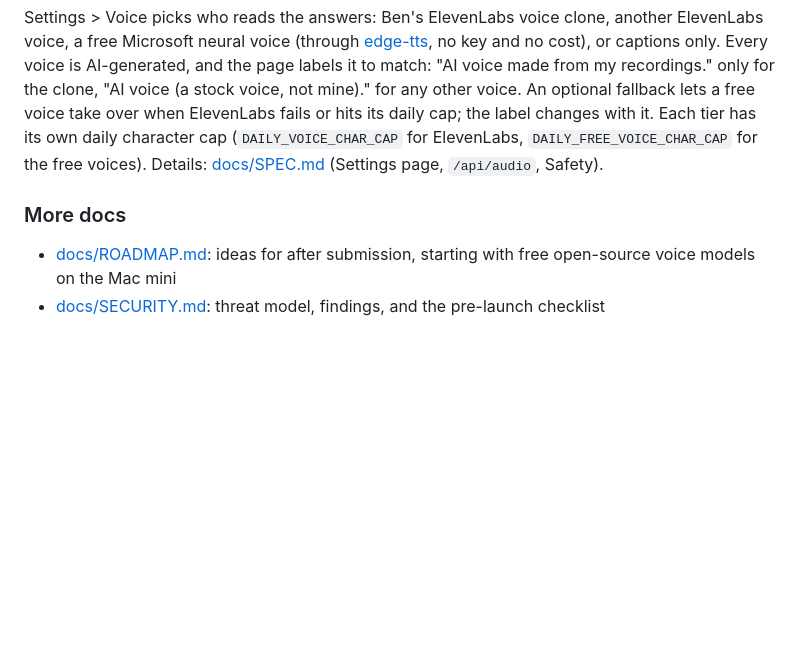
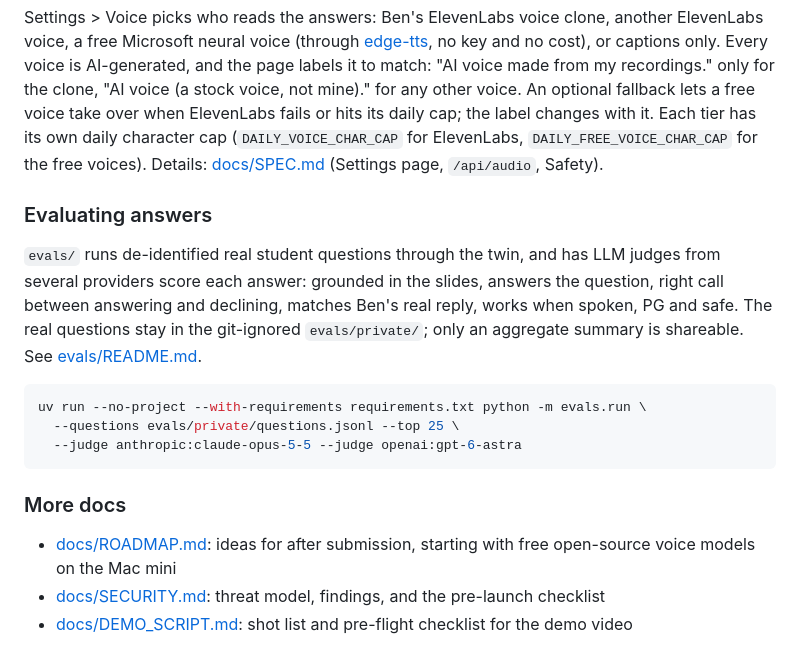
Before and after one commit to bcollier/faculty-twin, a Markdown page: README.md, the part around the change. Rendered like a GitHub page; blank space fills up the shorter version.

````diff
--- a/README.md
+++ b/README.md
@@ -118,7 +118,18 @@ Without `VOYAGE_API_KEY`, `build_index` writes everything except `embeddings.npy
 
 Settings > Voice picks who reads the answers: Ben's ElevenLabs voice clone, another ElevenLabs voice, a free Microsoft neural voice (through [edge-tts](https://github.com/rany2/edge-tts), no key and no cost), or captions only. Every voice is AI-generated, and the page labels it to match: "AI voice made from my recordings." only for the clone, "AI voice (a stock voice, not mine)." for any other voice. An optional fallback lets a free voice take over when ElevenLabs fails or hits its daily cap; the label changes with it. Each tier has its own daily character cap (`DAILY_VOICE_CHAR_CAP` for ElevenLabs, `DAILY_FREE_VOICE_CHAR_CAP` for the free voices). Details: [docs/SPEC.md](docs/SPEC.md) (Settings page, `/api/audio`, Safety).
 
+### Evaluating answers
+
+`evals/` runs de-identified real student questions through the twin, and has LLM judges from several providers score each answer: grounded in the slides, answers the question, right call between answering and declining, matches Ben's real reply, works when spoken, PG and safe. The real questions stay in the git-ignored `evals/private/`; only an aggregate summary is shareable. See [evals/README.md](evals/README.md).
+
+```bash
+uv run --no-project --with-requirements requirements.txt python -m evals.run \
+  --questions evals/private/questions.jsonl --top 25 \
+  --judge anthropic:claude-opus-5-5 --judge openai:gpt-6-astra
+```
+
 ### More docs
 
 - [docs/ROADMAP.md](docs/ROADMAP.md): ideas for after submission, starting with free open-source voice models on the Mac mini
 - [docs/SECURITY.md](docs/SECURITY.md): threat model, findings, and the pre-launch checklist
+- [docs/DEMO_SCRIPT.md](docs/DEMO_SCRIPT.md): shot list and pre-flight checklist for the demo video
````
Also changed, not shown: docs/DEMO_SCRIPT.md (added, +56 -0 lines).
